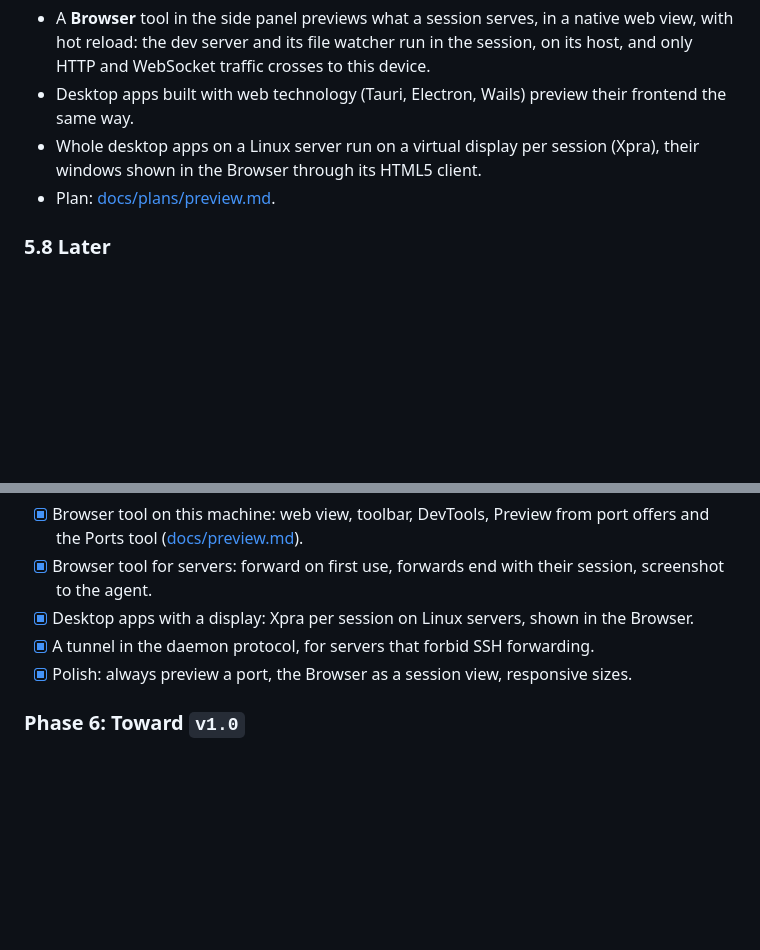
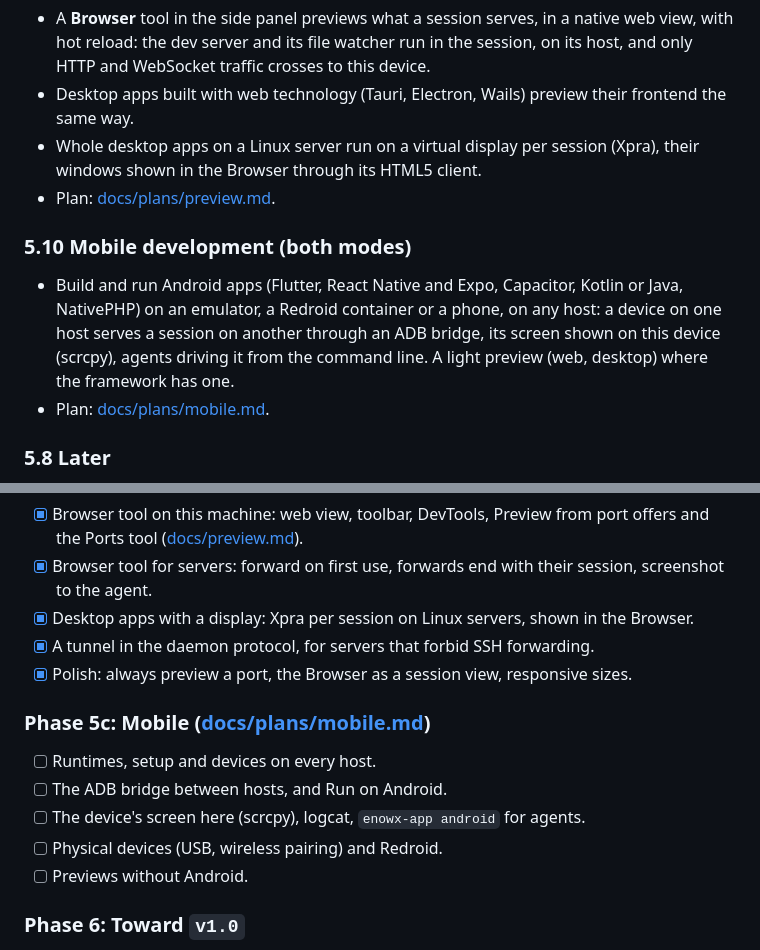
Before and after one commit to CherrylMarbun/enowx, a Markdown page: docs/PLAN.md, 2 parts joined by grey strips. GitHub-like rendering; blank space fills up the shorter version.

Commit message:
Plan mobile development: Android devices on any host, used from any session
Co-Authored-By: Claude Opus 5.5 (1M context) <noreply@anthropic.com>

```diff
--- a/docs/PLAN.md
+++ b/docs/PLAN.md
@@ -211,6 +211,10 @@ Sections are ordered by priority: 5.1–5.3 are the local core, 5.4–5.6 are re
 - Whole desktop apps on a Linux server run on a virtual display per session (Xpra), their windows shown in the Browser through its HTML5 client.
 - Plan: [docs/plans/preview.md](plans/preview.md).
 
+### 5.10 Mobile development (both modes)
+- Build and run Android apps (Flutter, React Native and Expo, Capacitor, Kotlin or Java, NativePHP) on an emulator, a Redroid container or a phone, on any host: a device on one host serves a session on another through an ADB bridge, its screen shown on this device (scrcpy), agents driving it from the command line. A light preview (web, desktop) where the framework has one.
+- Plan: [docs/plans/mobile.md](plans/mobile.md).
+
 ### 5.8 Later
 - Chat view for more agents: Claude Code and Codex show as a chat today ([chat-view.md](chat-view.md)); others stay in the terminal until their conversation formats are checked (OpenCode's, a SQLite database, was read once and set aside).
 - Usage and credit tracking for more agents: the Credits page reads what each agent offers; agents that expose no quota say so instead of a guess. Nothing leaves the host, and no agent credential is read.
@@ -336,6 +340,13 @@ Results: [docs/spikes/phase-0.md](spikes/phase-0.md). Linux passes end to end (G
 - [x] A tunnel in the daemon protocol, for servers that forbid SSH forwarding.
 - [x] Polish: always preview a port, the Browser as a session view, responsive sizes.
 
+### Phase 5c: Mobile ([docs/plans/mobile.md](plans/mobile.md))
+- [ ] Runtimes, setup and devices on every host.
+- [ ] The ADB bridge between hosts, and Run on Android.
+- [ ] The device's screen here (scrcpy), logcat, `enowx-app android` for agents.
+- [ ] Physical devices (USB, wireless pairing) and Redroid.
+- [ ] Previews without Android.
+
 ### Phase 6: Toward `v1.0`
 - [x] `enowx` CLI ([cli.md](cli.md)).
 - [x] Pipelines ([pipelines.md](pipelines.md)).
```
Also changed, not shown: docs/plans/mobile.md (added, +196 -0 lines).
